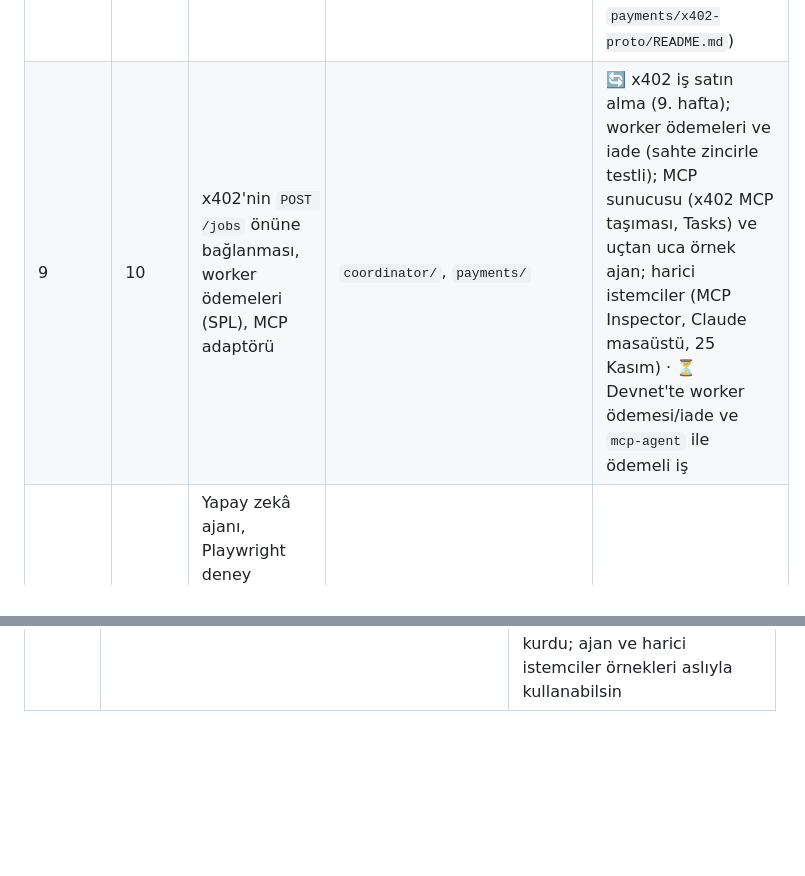
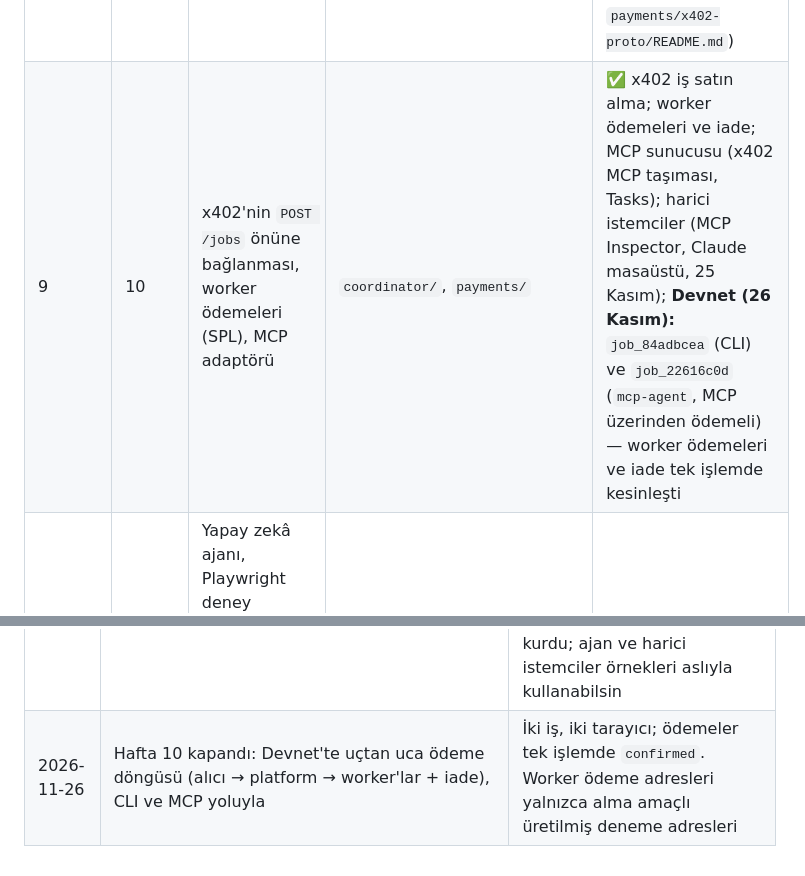
Before and after one commit to H-ERDEM/wasm-worker-proto, a Markdown page: docs/ROADMAP.md, 2 parts joined by grey strips. Drawn GitHub-style; blank space fills up the shorter version.

```diff
--- a/docs/ROADMAP.md
+++ b/docs/ROADMAP.md
@@ -13,7 +13,7 @@ Proje bu depoda tek bir bütün olarak büyür. Her aşama bir öncekinin üstü
 | 6 | 7 (A) | SimPy simülatör iskeleti ve ortak analiz | `sim/` | ✅ |
 | 7 | 8–9 | Gerçek stratejiler: en hızlı öncelikli, itibar ağırlıklı; sabit 2'li, sabit 3'lü, uyarlanabilir | `coordinator/src/strategies.ts`, `sim/vcsim/strategies/` | ✅ simülatörde (8. hafta) ve koordinatörde (9. hafta); ortak senaryolar `shared/test/strategy-scenarios.json` |
 | 8 | 9 | İtibar (Beta, α/β, λ, w), sınama işi kâhini (Node WASM), geriye dönük iptal, bütçe ve emanet | `coordinator/`, `sim/` | ✅ itibar, sınama işi kâhini, geriye dönük iptal, iş sonunda ödeme; x402 ile iş satın alma ve emanet defteri; Devnet'te `job_336a3fe8` ve tekrarlanan ödeme başlığının reddi (imzalar `payments/x402-proto/README.md`) |
-| 9 | 10 | x402'nin `POST /jobs` önüne bağlanması, worker ödemeleri (SPL), MCP adaptörü | `coordinator/`, `payments/` | 🔄 x402 iş satın alma (9. hafta); worker ödemeleri ve iade (sahte zincirle testli); MCP sunucusu (x402 MCP taşıması, Tasks) ve uçtan uca örnek ajan; harici istemciler (MCP Inspector, Claude masaüstü, 25 Kasım) · ⏳ Devnet'te worker ödemesi/iade ve `mcp-agent` ile ödemeli iş |
+| 9 | 10 | x402'nin `POST /jobs` önüne bağlanması, worker ödemeleri (SPL), MCP adaptörü | `coordinator/`, `payments/` | ✅ x402 iş satın alma; worker ödemeleri ve iade; MCP sunucusu (x402 MCP taşıması, Tasks); harici istemciler (MCP Inspector, Claude masaüstü, 25 Kasım); **Devnet (26 Kasım):** `job_84adbcea` (CLI) ve `job_22616c0d` (`mcp-agent`, MCP üzerinden ödemeli) — worker ödemeleri ve iade tek işlemde kesinleşti |
 | 10 | 11 | Yapay zekâ ajanı, Playwright deney koşucuları; MCP'ye `get_example` aracı (örnek DAG'ın içeriğini döndürür) | `agent/`, `experiments/`, `coordinator/src/mcp/` | — |
 | 11 | 12–13 | Deney matrisi, analiz, rapor | `experiments/`, `docs/` | — |
 
@@ -85,3 +85,4 @@ Proje bu depoda tek bir bütün olarak büyür. Her aşama bir öncekinin üstü
 | 2026-11-23 | `get_result` MCP Tasks ile (`taskSupport: optional`); `submit_workflow` görev değil, hemen iş kimliği döner | Ödeme ve iş oluşturma kısa sürer; bekleme sonucu almaktadır. Tasks deneysel olduğundan görev isteği olmadan da çalışır (bekler) |
 | 2026-11-23 | MCP sunucusu stdio ile ayrı süreç (`npm run -s mcp`); uçtan uca örnek istemci `npm run mcp-agent` | Claude masaüstü ve MCP Inspector stdio kullanır; adaptör koordinatöre yalnızca HTTP ile bağlanır |
 | 2026-11-25 | 11. haftaya MCP `get_example` aracı eklendi | Claude masaüstü denemesinde `list_modules` örneklerin yalnızca adını verdiği için Claude three-task-dag yerine kendi DAG'ını kurdu; ajan ve harici istemciler örnekleri aslıyla kullanabilsin |
+| 2026-11-26 | Hafta 10 kapandı: Devnet'te uçtan uca ödeme döngüsü (alıcı → platform → worker'lar + iade), CLI ve MCP yoluyla | İki iş, iki tarayıcı; ödemeler tek işlemde `confirmed`. Worker ödeme adresleri yalnızca alma amaçlı üretilmiş deneme adresleri |
```
Also changed, not shown: README.md (+4 -0 lines), payments/x402-proto/README.md (+28 -0 lines), docs/img/devnet-payout.png (added).
